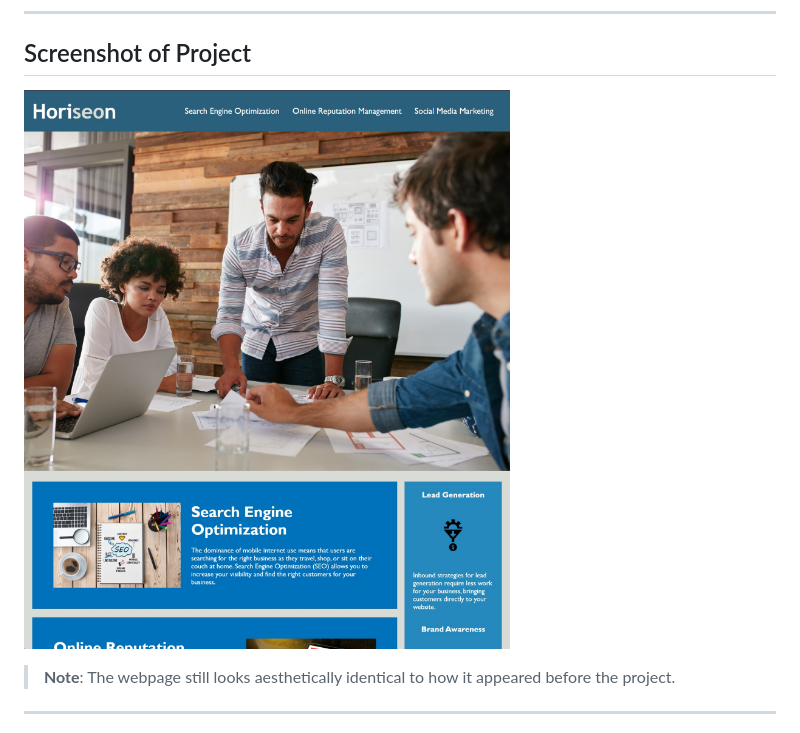
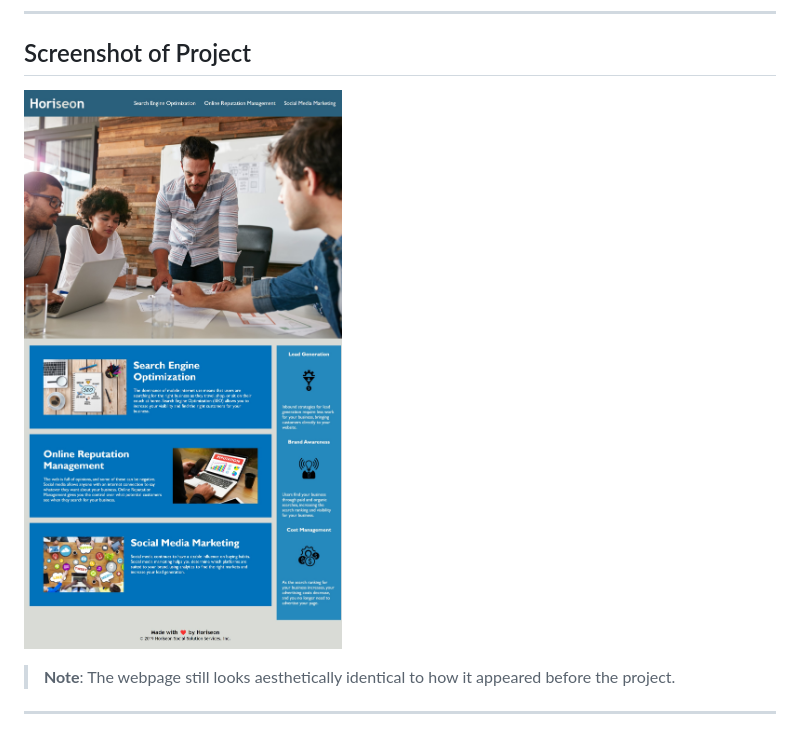
Before and after one commit to rbishop85/refactoring-for-accessibility, a Markdown page: README.md, the part around the change. Rendered like a GitHub page; pictures changed too: assets/images/refactoring-final.jpg (deleted), assets/images/refactoring-screenshot.jpg (added).

Commit message:
Switched readme screenshot to one that displayed entire page

```diff
--- a/README.md
+++ b/README.md
@@ -21,7 +21,7 @@ Taking an existing website and refactoring the code to add accessibility feature
 
 ## Screenshot of Project
 
-![Screenshot of project webpage.](./assets/images/refactoring-final.jpg)
+![Screenshot of project webpage.](./assets/images/refactoring-screenshot.jpg)
 > **Note**: The webpage still looks aesthetically identical to how it appeared before the project.
 
 ---
```
